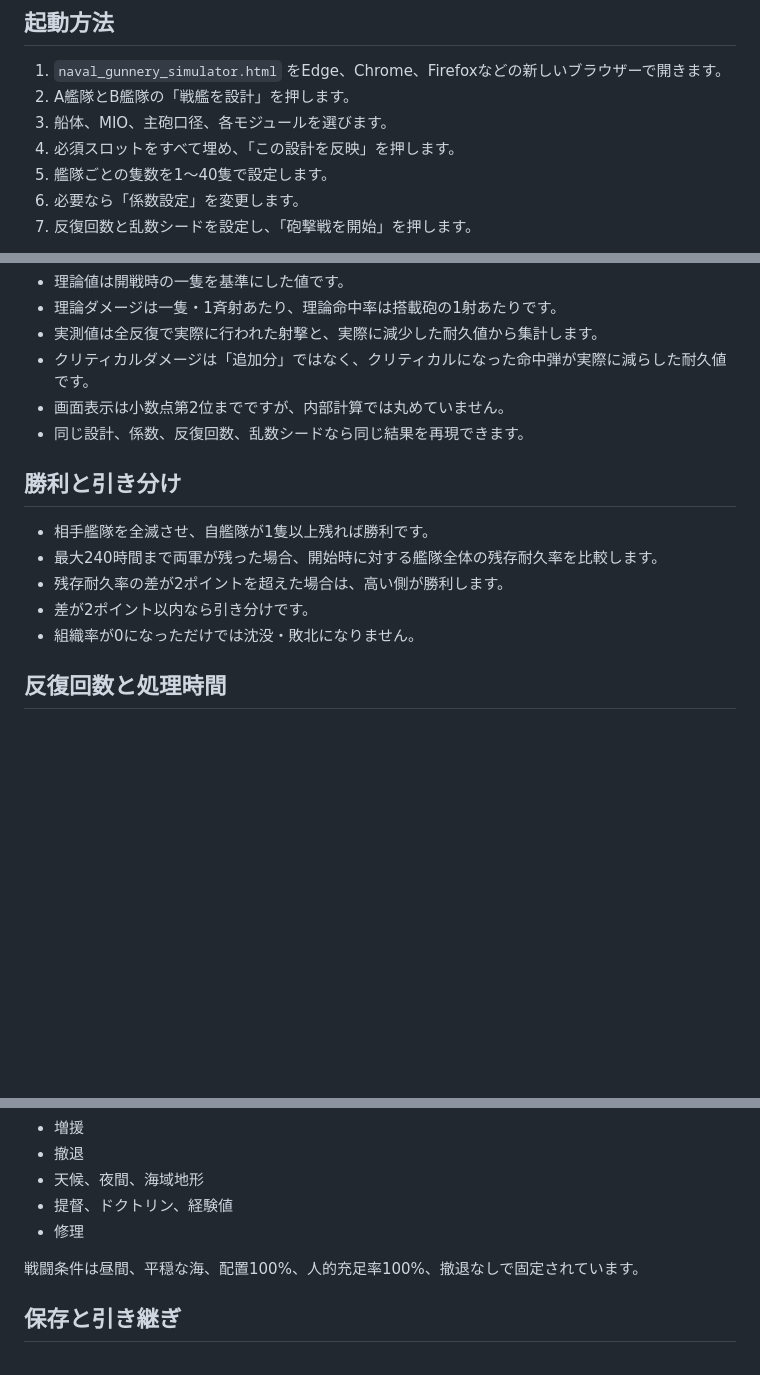
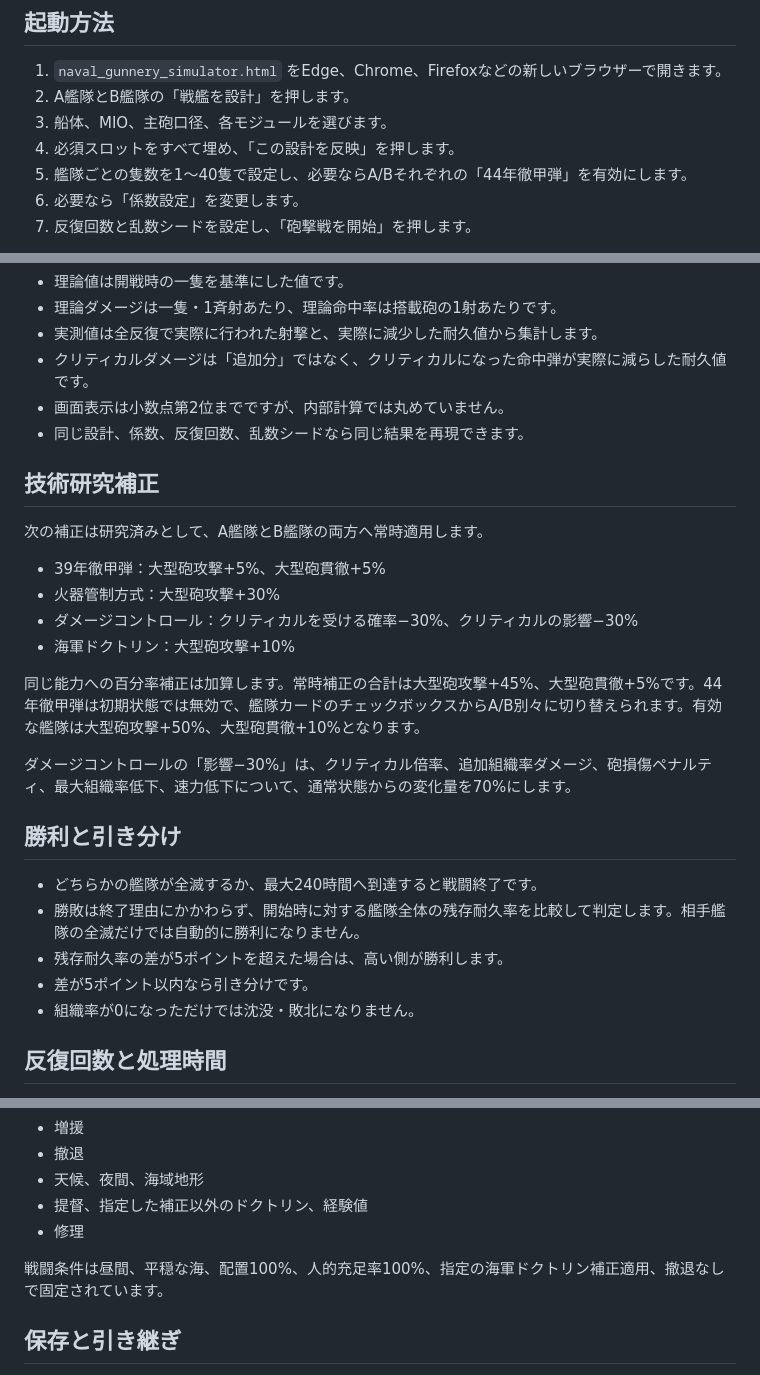
Before and after one commit to Radon0525/Innovative-Balance-naval-battle-sim, a Markdown page: README.md, 3 parts joined by grey strips. Rendered like a GitHub page; blank space fills up the shorter version.

```diff
--- a/README.md
+++ b/README.md
@@ -25,7 +25,7 @@ Innovative Balance の大型艦船体・艦船モジュール・MIOを使い、A
 2. A艦隊とB艦隊の「戦艦を設計」を押します。
 3. 船体、MIO、主砲口径、各モジュールを選びます。
 4. 必須スロットをすべて埋め、「この設計を反映」を押します。
-5. 艦隊ごとの隻数を1～40隻で設定します。
+5. 艦隊ごとの隻数を1～40隻で設定し、必要ならA/Bそれぞれの「44年徹甲弾」を有効にします。
 6. 必要なら「係数設定」を変更します。
 7. 反復回数と乱数シードを設定し、「砲撃戦を開始」を押します。
 
@@ -68,12 +70,25 @@ Innovative Balance の大型艦船体・艦船モジュール・MIOを使い、A
 - 画面表示は小数点第2位までですが、内部計算では丸めていません。
 - 同じ設計、係数、反復回数、乱数シードなら同じ結果を再現できます。
 
+## 技術研究補正
+
+次の補正は研究済みとして、A艦隊とB艦隊の両方へ常時適用します。
+
+- 39年徹甲弾：大型砲攻撃+5%、大型砲貫徹+5%
+- 火器管制方式：大型砲攻撃+30%
+- ダメージコントロール：クリティカルを受ける確率−30%、クリティカルの影響−30%
+- 海軍ドクトリン：大型砲攻撃+10%
+
+同じ能力への百分率補正は加算します。常時補正の合計は大型砲攻撃+45%、大型砲貫徹+5%です。44年徹甲弾は初期状態では無効で、艦隊カードのチェックボックスからA/B別々に切り替えられます。有効な艦隊は大型砲攻撃+50%、大型砲貫徹+10%となります。
+
+ダメージコントロールの「影響−30%」は、クリティカル倍率、追加組織率ダメージ、砲損傷ペナルティ、最大組織率低下、速力低下について、通常状態からの変化量を70%にします。
+
 ## 勝利と引き分け
 
-- 相手艦隊を全滅させ、自艦隊が1隻以上残れば勝利です。
-- 最大240時間まで両軍が残った場合、開始時に対する艦隊全体の残存耐久率を比較します。
-- 残存耐久率の差が2ポイントを超えた場合は、高い側が勝利します。
-- 差が2ポイント以内なら引き分けです。
+- どちらかの艦隊が全滅するか、最大240時間へ到達すると戦闘終了です。
+- 勝敗は終了理由にかかわらず、開始時に対する艦隊全体の残存耐久率を比較して判定します。相手艦隊の全滅だけでは自動的に勝利になりません。
+- 残存耐久率の差が5ポイントを超えた場合は、高い側が勝利します。
+- 差が5ポイント以内なら引き分けです。
 - 組織率が0になっただけでは沈没・敗北になりません。
 
 ## 反復回数と処理時間
@@ -97,10 +112,10 @@ Innovative Balance の大型艦船体・艦船モジュール・MIOを使い、A
 - 増援
 - 撤退
 - 天候、夜間、海域地形
-- 提督、ドクトリン、経験値
+- 提督、指定した補正以外のドクトリン、経験値
 - 修理
 
-戦闘条件は昼間、平穏な海、配置100%、人的充足率100%、撤退なしで固定されています。
+戦闘条件は昼間、平穏な海、配置100%、人的充足率100%、指定の海軍ドクトリン補正適用、撤退なしで固定されています。
 
 ## 保存と引き継ぎ
 
```
Also changed, not shown: other parts of README.md (+4 -1 lines).
